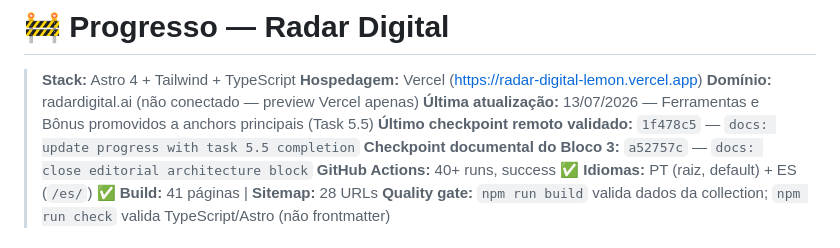
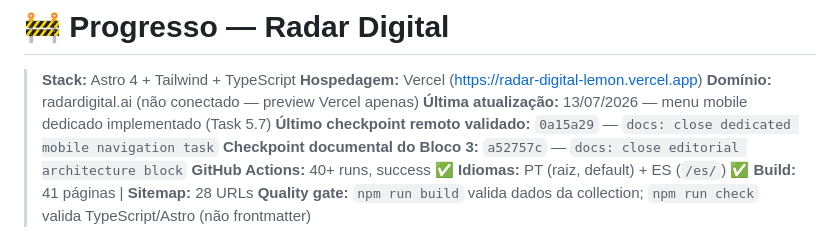
Before and after one commit to Burntroll/radar-digital, a Markdown page: PROGRESSO.md, the part around the change. Drawn GitHub-style.

Commit message:
docs: reconcile current navigation checkpoint

```diff
--- a/PROGRESSO.md
+++ b/PROGRESSO.md
@@ -3,8 +3,8 @@
 > **Stack:** Astro 4 + Tailwind + TypeScript
 > **Hospedagem:** Vercel (https://radar-digital-lemon.vercel.app)
 > **Domínio:** radardigital.ai (não conectado — preview Vercel apenas)
-> **Última atualização:** 13/07/2026 — Ferramentas e Bônus promovidos a anchors principais (Task 5.5)
-> **Último checkpoint remoto validado:** `1f478c5` — `docs: update progress with task 5.5 completion`
+> **Última atualização:** 13/07/2026 — menu mobile dedicado implementado (Task 5.7)
+> **Último checkpoint remoto validado:** `0a15a29` — `docs: close dedicated mobile navigation task`
 > **Checkpoint documental do Bloco 3:** `a52757c` — `docs: close editorial architecture block`
 > **GitHub Actions:** 40+ runs, success ✅
 > **Idiomas:** PT (raiz, default) + ES (`/es/`) ✅
```
